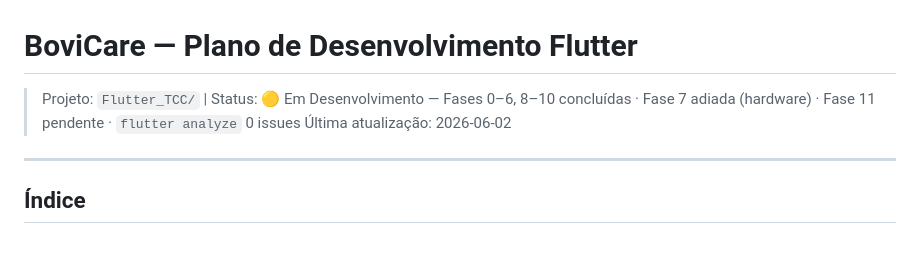
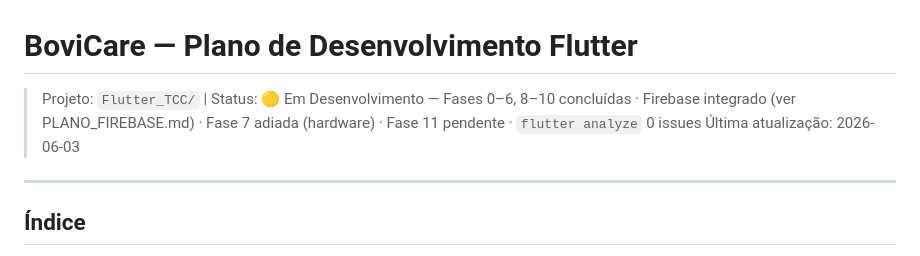
Before and after one commit to joaofiomaro/Bovicare_TCC, a Markdown page: Flutter_TCC/PLANO_DESENVOLVIMENTO_FLUTTER.md, the part around the change. Rendered like a GitHub page.

```diff
--- a/Flutter_TCC/PLANO_DESENVOLVIMENTO_FLUTTER.md
+++ b/Flutter_TCC/PLANO_DESENVOLVIMENTO_FLUTTER.md
@@ -1,6 +1,6 @@
 # BoviCare — Plano de Desenvolvimento Flutter
-> Projeto: `Flutter_TCC/` | Status: 🟡 Em Desenvolvimento — Fases 0–6, 8–10 concluídas · Fase 7 adiada (hardware) · Fase 11 pendente · `flutter analyze` 0 issues
-> Última atualização: 2026-06-02
+> Projeto: `Flutter_TCC/` | Status: 🟡 Em Desenvolvimento — Fases 0–6, 8–10 concluídas · Firebase integrado (ver PLANO_FIREBASE.md) · Fase 7 adiada (hardware) · Fase 11 pendente · `flutter analyze` 0 issues
+> Última atualização: 2026-06-03
 
 ---
 
```
Also changed, not shown: Flutter_TCC/PLANO_FIREBASE.md (+36 -24 lines).
